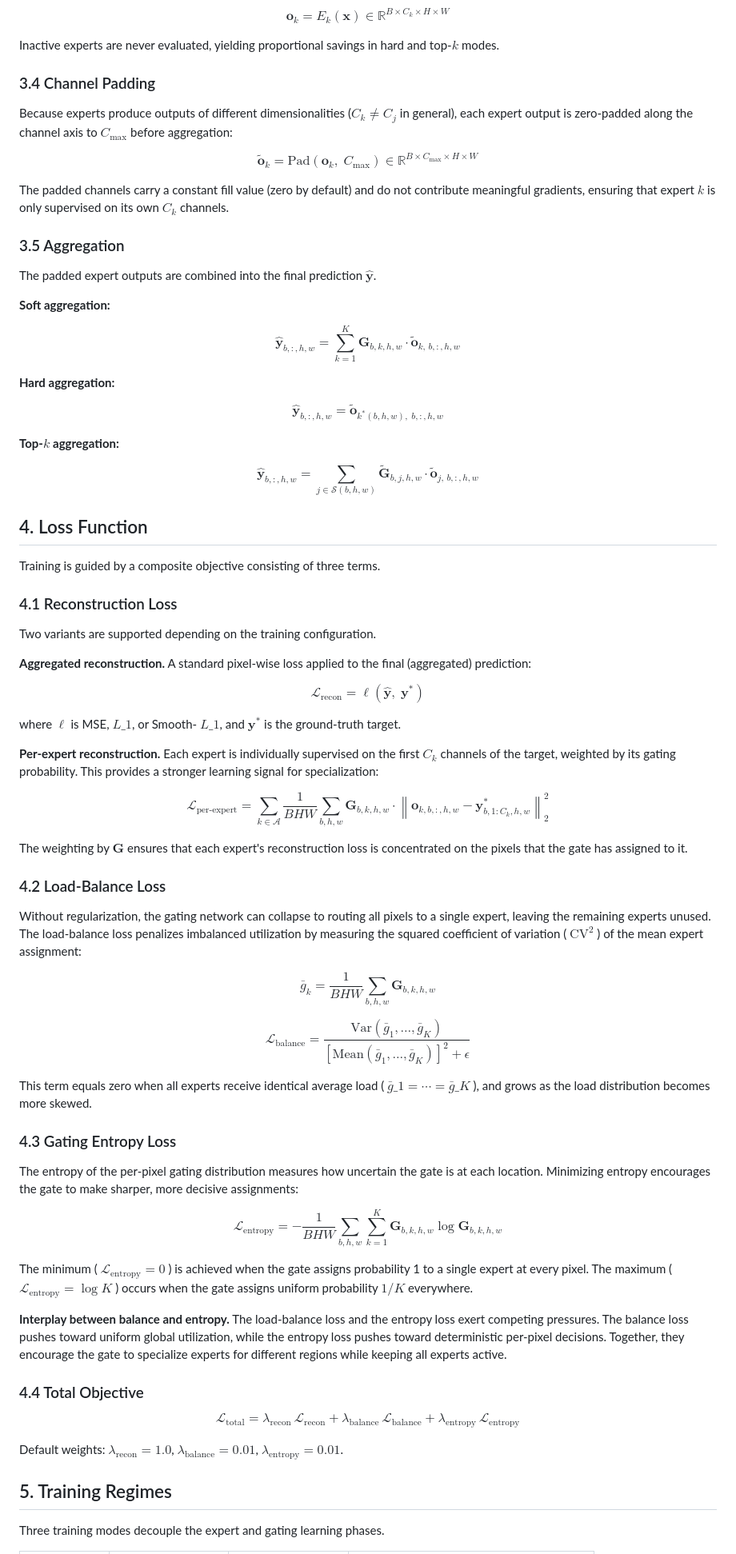
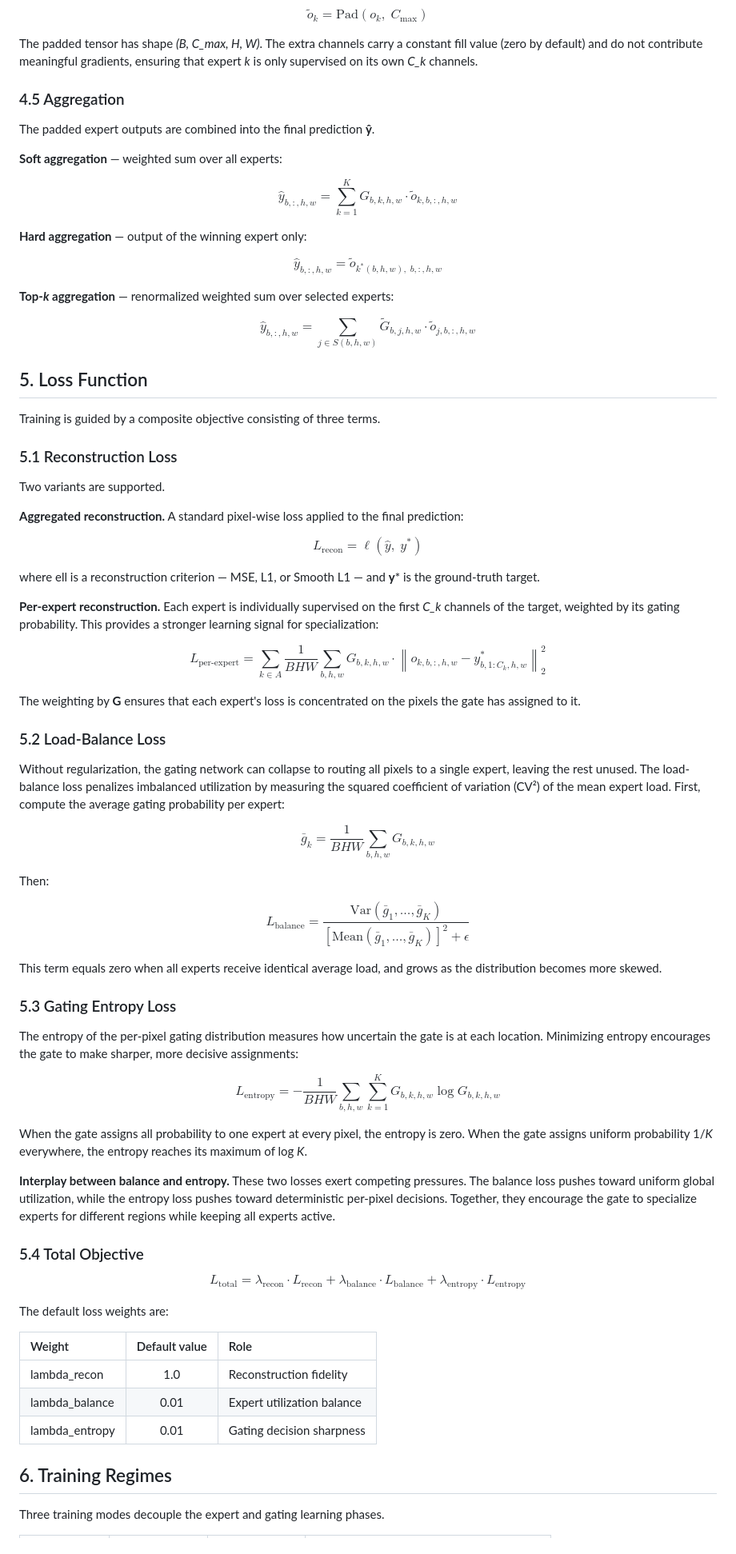
Before and after one commit to bardologia/DLR-TomoSAR, a Markdown page: MoE/MoE_README.md, the part around one of its changes. Shown at 80% size. Rendered like a GitHub page.

Commit message:
improved MoE readme

```diff
--- a/MoE/MoE_README.md
+++ b/MoE/MoE_README.md
@@ -136,103 +172,101 @@ The key computational benefit of the gate-first design is that only experts in $
 
 $$
-\mathbf{o}_k = E_k(\mathbf{x}) \in \mathbb{R}^{B \times C_k \times H \times W}
+\tilde{o}_k = \text{Pad}(o_k, \; C_{\text{max}})
 $$
 
-Inactive experts are never evaluated, yielding proportional savings in hard and top-$k$ modes.
+The padded tensor has shape *(B, C_max, H, W)*. The extra channels carry a constant fill value (zero by default) and do not contribute meaningful gradients, ensuring that expert *k* is only supervised on its own *C_k* channels.
 
-### 3.4 Channel Padding
+### 4.5 Aggregation
 
-Because experts produce outputs of different dimensionalities ($C_k \neq C_j$ in general), each expert output is zero-padded along the channel axis to $C_{\max}$ before aggregation:
+The padded expert outputs are combined into the final prediction **ŷ**.
+
+**Soft aggregation** — weighted sum over all experts:
 
 $$
-\tilde{\mathbf{o}}_k = \text{Pad}(\mathbf{o}_k, \; C_{\max}) \in \mathbb{R}^{B \times C_{\max} \times H \times W}
+\hat{y}_{b,:,h,w} = \sum_{k=1}^{K} G_{b,k,h,w} \cdot \tilde{o}_{k,b,:,h,w}
 $$
 
-The padded channels carry a constant fill value (zero by default) and do not contribute meaningful gradients, ensuring that expert $k$ is only supervised on its own $C_k$ channels.
-
-### 3.5 Aggregation
-
-The padded expert outputs are combined into the final prediction $\hat{\mathbf{y}}$.
-
-**Soft aggregation:**
+**Hard aggregation** — output of the winning expert only:
 
 $$
-\hat{\mathbf{y}}_{b,:,h,w} = \sum_{k=1}^{K} \mathbf{G}_{b,k,h,w} \cdot \tilde{\mathbf{o}}_{k,\,b,:,h,w}
+\hat{y}_{b,:,h,w} = \tilde{o}_{k^{\ast}(b,h,w),\;b,:,h,w}
 $$
 
-**Hard aggregation:**
+**Top-*k* aggregation** — renormalized weighted sum over selected experts:
 
 $$
-\hat{\mathbf{y}}_{b,:,h,w} = \tilde{\mathbf{o}}_{k^{\ast}(b,h,w), \; b,:,h,w}
-$$
-
-**Top-$k$ aggregation:**
-
-$$
-\hat{\mathbf{y}}_{b,:,h,w} = \sum_{j \in \mathcal{S}(b,h,w)} \tilde{\mathbf{G}}_{b,j,h,w} \cdot \tilde{\mathbf{o}}_{j,\,b,:,h,w}
+\hat{y}_{b,:,h,w} = \sum_{j \in S(b,h,w)} \tilde{G}_{b,j,h,w} \cdot \tilde{o}_{j,b,:,h,w}
 $$
 
 
-## 4. Loss Function
+## 5. Loss Function
 
 Training is guided by a composite objective consisting of three terms.
 
-### 4.1 Reconstruction Loss
+### 5.1 Reconstruction Loss
 
-Two variants are supported depending on the training configuration.
+Two variants are supported.
 
-**Aggregated reconstruction.** A standard pixel-wise loss applied to the final (aggregated) prediction:
+**Aggregated reconstruction.** A standard pixel-wise loss applied to the final prediction:
 
 $$
-\mathcal{L}_{\text{recon}} = \ell\left(\hat{\mathbf{y}}, \; \mathbf{y}^{\ast}\right)
+L_{\text{recon}} = \ell(\hat{y}, \; y^{\ast})
 $$
 
-where $\ell$ is MSE, $L\_1$, or Smooth- $L\_1$, and $\mathbf{y}^{\ast}$ is the ground-truth target.
+where ell is a reconstruction criterion — MSE, L1, or Smooth L1 — and **y*** is the ground-truth target.
 
-**Per-expert reconstruction.** Each expert is individually supervised on the first $C_k$ channels of the target, weighted by its gating probability. This provides a stronger learning signal for specialization:
+**Per-expert reconstruction.** Each expert is individually supervised on the first *C_k* channels of the target, weighted by its gating probability. This provides a stronger learning signal for specialization:
 
 $$
-\mathcal{L}_{\text{per-expert}} = \sum_{k \in \mathcal{A}} \frac{1}{BHW} \sum_{b,h,w} \mathbf{G}_{b,k,h,w} \cdot \left\| \mathbf{o}_{k, b,:,h,w} - \mathbf{y}^{\ast}_{b, 1:C_k, h,w} \right\|_2^2
+L_{\text{per-expert}} = \sum_{k \in A} \frac{1}{BHW} \sum_{b,h,w} G_{b,k,h,w} \cdot \left\| o_{k,b,:,h,w} - y^{\ast}_{b,1:C_k,h,w} \right\|_2^2
 $$
 
-The weighting by $\mathbf{G}$ ensures that each expert's reconstruction loss is concentrated on the pixels that the gate has assigned to it.
+The weighting by **G** ensures that each expert's loss is concentrated on the pixels the gate has assigned to it.
 
-### 4.2 Load-Balance Loss
+### 5.2 Load-Balance Loss
 
-Without regularization, the gating network can collapse to routing all pixels to a single expert, leaving the remaining experts unused. The load-balance loss penalizes imbalanced utilization by measuring the squared coefficient of variation ( $\text{CV}^2$ ) of the mean expert assignment:
+Without regularization, the gating network can collapse to routing all pixels to a single expert, leaving the rest unused. The load-balance loss penalizes imbalanced utilization by measuring the squared coefficient of variation (CV²) of the mean expert load. First, compute the average gating probability per expert:
 
 $$
-\bar{g}_k = \frac{1}{BHW} \sum_{b,h,w} \mathbf{G}_{b,k,h,w}
+\bar{g}_k = \frac{1}{BHW} \sum_{b,h,w} G_{b,k,h,w}
 $$
 
+Then:
+
 $$
-\mathcal{L}_{\text{balance}} = \frac{\text{Var}(\bar{g}_1, \ldots, \bar{g}_K)}{\left[\text{Mean}(\bar{g}_1, \ldots, \bar{g}_K)\right]^2 + \epsilon}
+L_{\text{balance}} = \frac{\text{Var}(\bar{g}_1, \ldots, \bar{g}_K)}{\left[\text{Mean}(\bar{g}_1, \ldots, \bar{g}_K)\right]^2 + \epsilon}
 $$
 
-This term equals zero when all experts receive identical average load ( $\bar{g}\_1 = \cdots = \bar{g}\_K$ ), and grows as the load distribution becomes more skewed.
+This term equals zero when all experts receive identical average load, and grows as the distribution becomes more skewed.
 
-### 4.3 Gating Entropy Loss
+### 5.3 Gating Entropy Loss
 
 The entropy of the per-pixel gating distribution measures how uncertain the gate is at each location. Minimizing entropy encourages the gate to make sharper, more decisive assignments:
 
 $$
-\mathcal{L}_{\text{entropy}} = -\frac{1}{BHW} \sum_{b,h,w} \sum_{k=1}^{K} \mathbf{G}_{b,k,h,w} \log \mathbf{G}_{b,k,h,w}
+L_{\text{entropy}} = -\frac{1}{BHW} \sum_{b,h,w} \sum_{k=1}^{K} G_{b,k,h,w} \log G_{b,k,h,w}
 $$
 
-The minimum ( $\mathcal{L} _{\text{entropy}} = 0$ ) is achieved when the gate assigns probability 1 to a single expert at every pixel. The maximum ( $\mathcal{L} _{\text{entropy}} = \log K$ ) occurs when the gate assigns uniform probability $1/K$ everywhere.
+When the gate assigns all probability to one expert at every pixel, the entropy is zero. When the gate assigns uniform probability 1/*K* everywhere, the entropy reaches its maximum of log *K*.
 
-**Interplay between balance and entropy.** The load-balance loss and the entropy loss exert competing pressures. The balance loss pushes toward uniform global utilization, while the entropy loss pushes toward deterministic per-pixel decisions. Together, they encourage the gate to specialize experts for different regions while keeping all experts active.
+**Interplay between balance and entropy.** These two losses exert competing pressures. The balance loss pushes toward uniform global utilization, while the entropy loss pushes toward deterministic per-pixel decisions. Together, they encourage the gate to specialize experts for different regions while keeping all experts active.
 
-### 4.4 Total Objective
+### 5.4 Total Objective
 
 $$
-\mathcal{L}_{\text{total}} = \lambda_{\text{recon}} \, \mathcal{L}_{\text{recon}} + \lambda_{\text{balance}} \, \mathcal{L}_{\text{balance}} + \lambda_{\text{entropy}} \, \mathcal{L}_{\text{entropy}}
+L_{\text{total}} = \lambda_{\text{recon}} \cdot L_{\text{recon}} + \lambda_{\text{balance}} \cdot L_{\text{balance}} + \lambda_{\text{entropy}} \cdot L_{\text{entropy}}
 $$
 
-Default weights: $\lambda _{\text{recon}} = 1.0$, $\lambda _{\text{balance}} = 0.01$, $\lambda _{\text{entropy}} = 0.01$.
+The default loss weights are:
+
+| Weight | Default value | Role |
+|:---|:---:|:---|
+| lambda_recon | 1.0 | Reconstruction fidelity |
+| lambda_balance | 0.01 | Expert utilization balance |
+| lambda_entropy | 0.01 | Gating decision sharpness |
 
 
-## 5. Training Regimes
+## 6. Training Regimes
 
 Three training modes decouple the expert and gating learning phases.
 
```
Also changed, not shown: other parts of MoE/MoE_README.md (+88 -52 lines).
